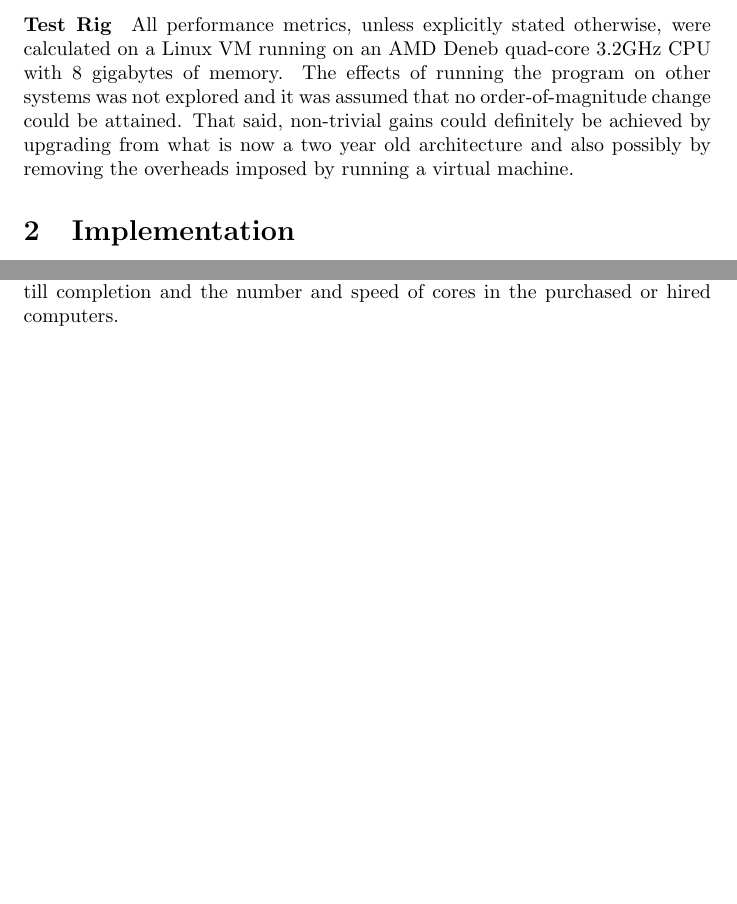
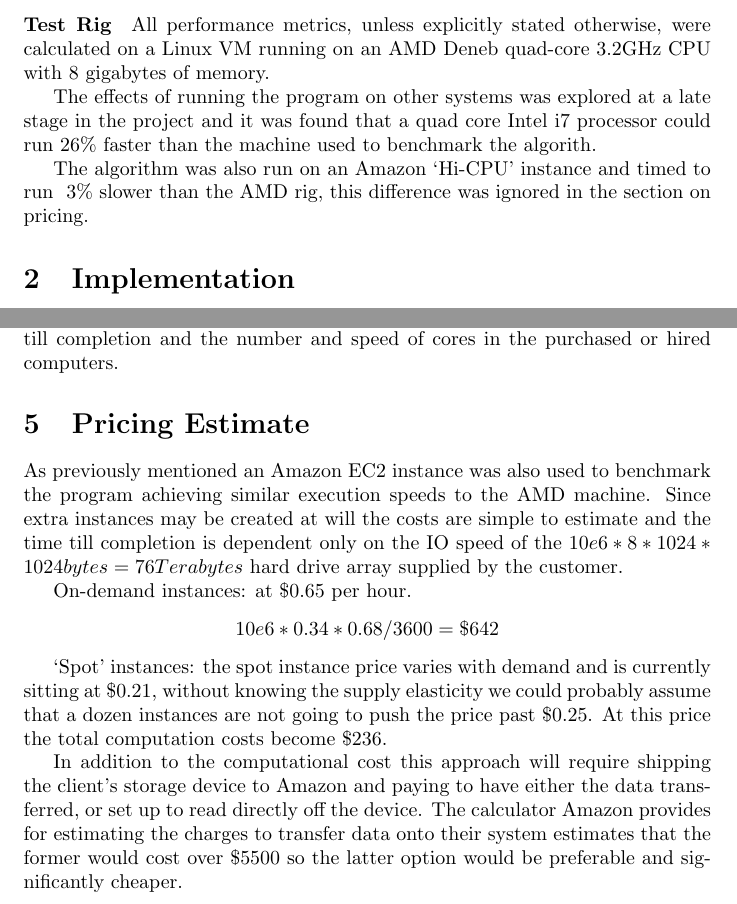
Before and after one commit to SimonRichards/cluster-image-processing, a LaTeX document (report/report.tex): two parts of pages 1 and 5 of 5, joined at a grey line, cut so that both start at the same text, the shorter picture padded with empty space. Compiled offline with pdfLaTeX.

Commit message:
Updated the report to include pricing info

```diff
--- a/report/report.tex
+++ b/report/report.tex
@@ -19,11 +19,14 @@ investigation of the time and money costs for a potential bid on this contract.
 \paragraph{Test Rig}
 All performance metrics, unless explicitly stated otherwise, were calculated on
 a Linux VM running on an AMD Deneb quad-core 3.2GHz CPU with 8 gigabytes of
-memory. The effects of running the program on other systems was not explored and
-it was assumed that no order-of-magnitude change could be attained. That said,
-non-trivial gains could definitely be achieved by upgrading from what is now a
-two year old architecture and also possibly by removing the overheads imposed by running a
-virtual machine.
+memory.
+
+The effects of running the program on other systems was explored at a late
+stage in the project and it was found that a quad core Intel i7 processor could run 26\%
+faster than the machine used to benchmark the algorith.
+
+The algorithm was also run on an Amazon `Hi-CPU' instance and timed to run ~3\%
+slower than the AMD rig, this difference was ignored in the section on pricing.
 
 \section{Implementation}
 A single core working with a small point spread function kernel may complete ten
@@ -194,4 +199,27 @@ mentioned in the Unknown Variables section, the client's expectations for
 time till completion and the number and speed of cores in the purchased or hired
 computers.
 
+\section{Pricing Estimate}
+As previously mentioned an Amazon EC2 instance was also used to benchmark the
+program achieving similar execution speeds to the AMD machine. Since extra instances
+may be created at will the costs are simple to estimate and the time till completion
+is dependent only on the IO speed of the $10e6*8*1024*1024bytes = 76Terabytes$ hard
+drive array supplied by the customer.
+
+On-demand instances: at \$0.65 per hour.
+\[
+10e6*0.34*0.68/3600 = \$642
+\]
+
+`Spot' instances: the spot instance price varies with demand and is currently sitting
+at \$0.21, without knowing the supply elasticity we could probably assume that a dozen
+instances are not going to push the price past \$0.25. At this price the total computation
+costs become \$236.
+
+In addition to the computational cost this approach will require shipping the client's
+storage device to Amazon and paying to have either the data transferred, or set up to
+read directly off the device. The calculator Amazon provides for estimating the charges
+to transfer data onto their system estimates that the former would cost over \$5500 so
+the latter option would be preferable and significantly cheaper.
+
 \end{document}
```
Also changed, not shown: report/report.pdf, report/report.tex (4 more changed lines).
